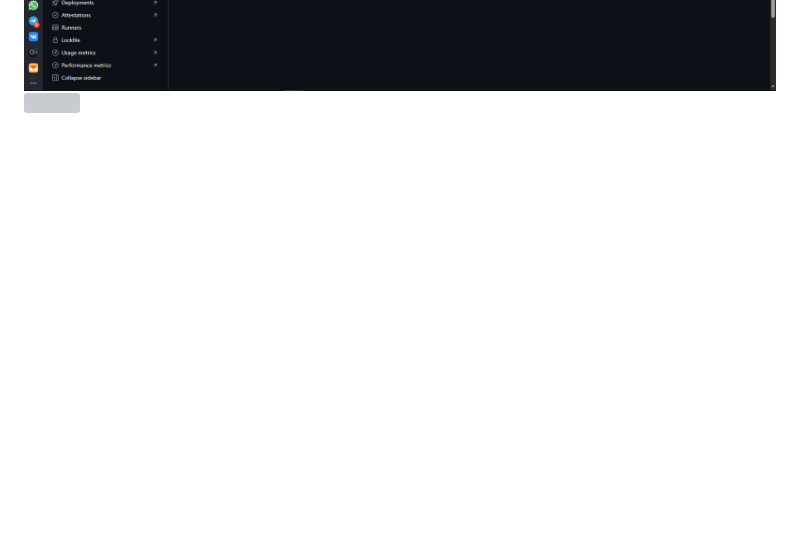
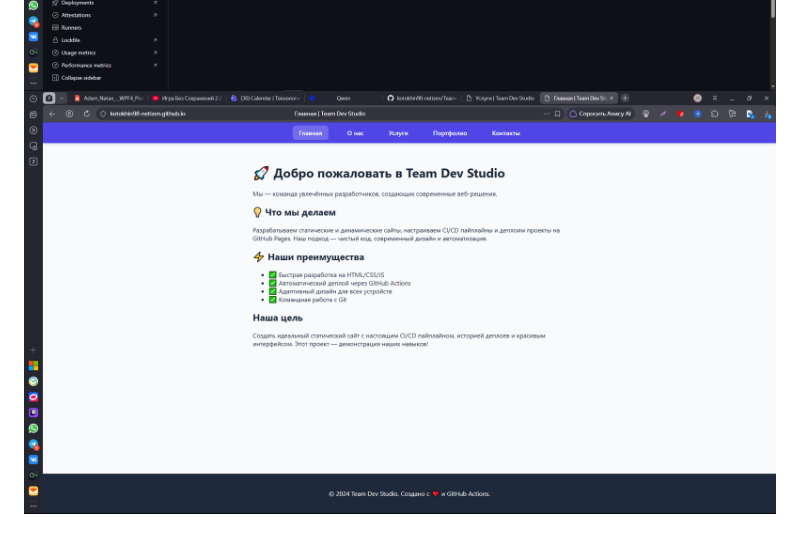
Before and after one commit to kotokhin98-netizen/Teame-Gum, a Markdown page: README.md, the part around the change. Rendered like a GitHub page; pictures changed too: 2026-10-15_12-00-59.png (added); blank space fills up the shorter version; grey boxes are pictures that could not be loaded.

Commit message:
final add on readme

```diff
--- a/README.md
+++ b/README.md
@@ -40,4 +40,4 @@ graph TD
 ![Создание js](2026-10-15_11-31-48.png)
 ![GitHub Pages в настройках](2026-10-15_11-25-10.png)
 ![проверка actions](2026-10-15_11-26-05.png)
-![](2026-10-12_14-34-44.png)
+![наш сайт](2026-10-15_12-00-59.png)
```
